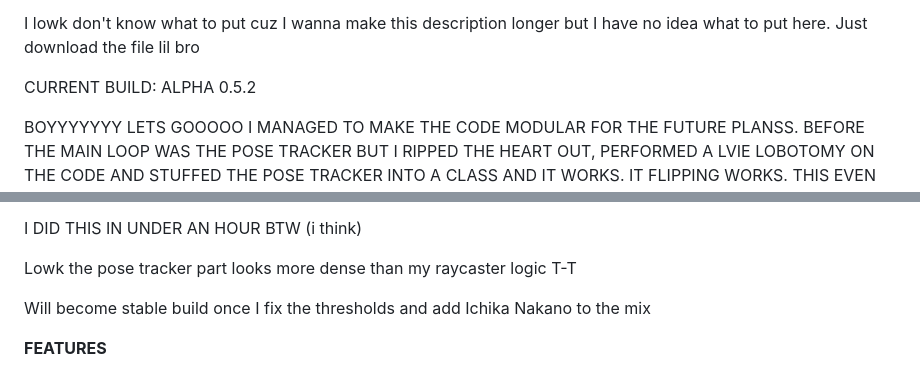
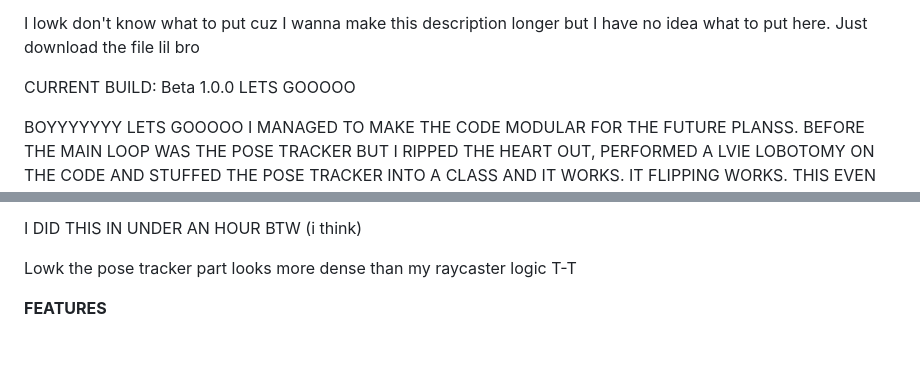
Before and after one commit to pringlecorte/The-Quintessential-Quintuplets-Pose-Tracker, a Markdown page: README.md, 2 parts joined by grey strips. Drawn GitHub-style; blank space fills up the shorter version.

```diff
--- a/README.md
+++ b/README.md
@@ -24,7 +24,8 @@ Oh ye, if you guys ever wonder why the hell a python file is 200+ kb with barely
 
 I lowk don't know what to put cuz I wanna make this description longer but I have no idea what to put here. Just download the file lil bro
 
-CURRENT BUILD: ALPHA 0.5.2
+CURRENT BUILD: Beta 1.0.0
+LETS GOOOOO
 
 BOYYYYYYY LETS GOOOOO I MANAGED TO MAKE THE CODE MODULAR FOR THE FUTURE PLANSS. BEFORE THE MAIN LOOP WAS THE POSE TRACKER BUT I RIPPED THE HEART OUT, PERFORMED A LVIE LOBOTOMY ON THE CODE AND STUFFED THE POSE TRACKER INTO A CLASS AND IT WORKS. IT FLIPPING WORKS. THIS EVEN MORE COMPLEX THAN MY RAYCASTER THAT I HAD TO LEARN BY MYSELF (yours truly) BRO . ITS MUCH MORE CLEANER AND MODULAR HAHAHAHAHAHAHAHAHAHA IT WORKS THE SAME AS IT USED TO WORK IN THE MAIN CODE OMG OMG OMG GET THE CAMERA GNG I CAN NOW ADD WHATEVER I WANT WITHOUT THE CODES TANGLING WITH EACH OTHER. HERE WE GOOOOO
 
@@ -36,7 +37,6 @@ I DID THIS IN UNDER AN HOUR BTW (i think)
 
 Lowk the pose tracker part looks more dense than my raycaster logic T-T
 
-Will become stable build once I fix the thresholds and add Ichika Nakano to the mix
 
 **FEATURES**
   - When you pose as the character, an image of that sister will pop up.
```
